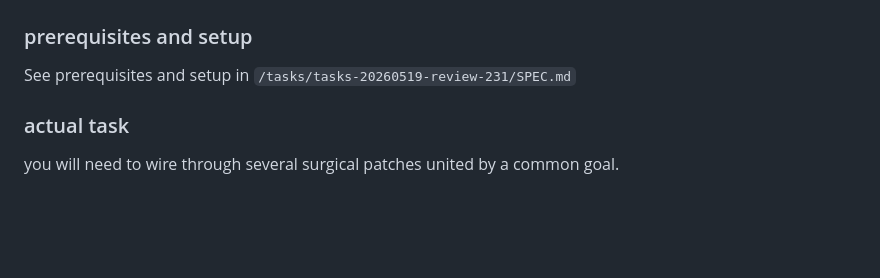
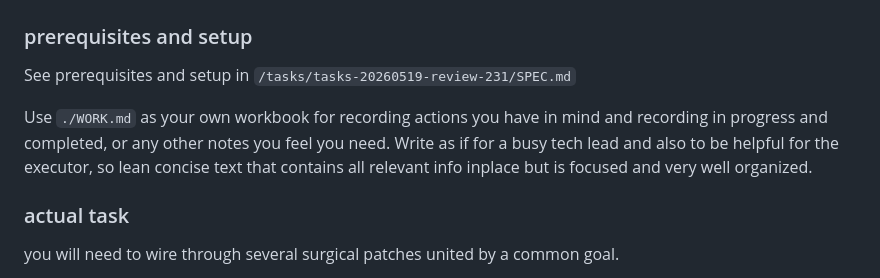
Before and after one commit to paveljee/2026-01-02_enrich_full_df, a Markdown page: tasks/tasks-20260526-match-patch/SPEC.md, the part around one of its changes. GitHub-like rendering; blank space fills up the shorter version.

Commit message:
match patch: upd SPEC and interpret with codex
LGTM, going to implement now.

```diff
--- a/tasks/tasks-20260526-match-patch/SPEC.md
+++ b/tasks/tasks-20260526-match-patch/SPEC.md
@@ -2,6 +2,18 @@
 ### prerequisites and setup
 See prerequisites and setup in
 `/tasks/tasks-20260519-review-231/SPEC.md`
+
+Use `./WORK.md` as
+your own workbook for
+recording actions you have in mind and
+recording in progress and completed, or
+any other notes you feel you need.
+Write as if for a
+busy tech lead and
+also to be helpful for the executor, so
+lean concise text that
+contains all relevant info inplace but is
+focused and very well organized.
 
 ### actual task
 you will need to wire through
```
Also changed, not shown: other parts of tasks/tasks-20260526-match-patch/SPEC.md (+83 -0 lines), tasks/tasks-20260526-match-patch/WORK.md (+23 -0 lines).
